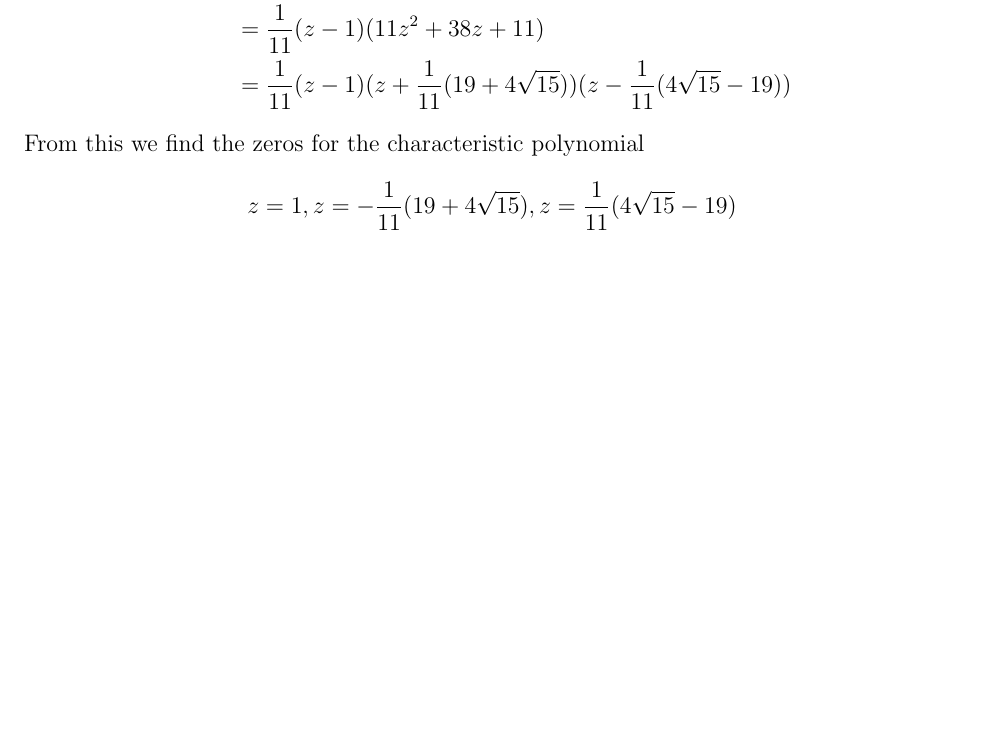
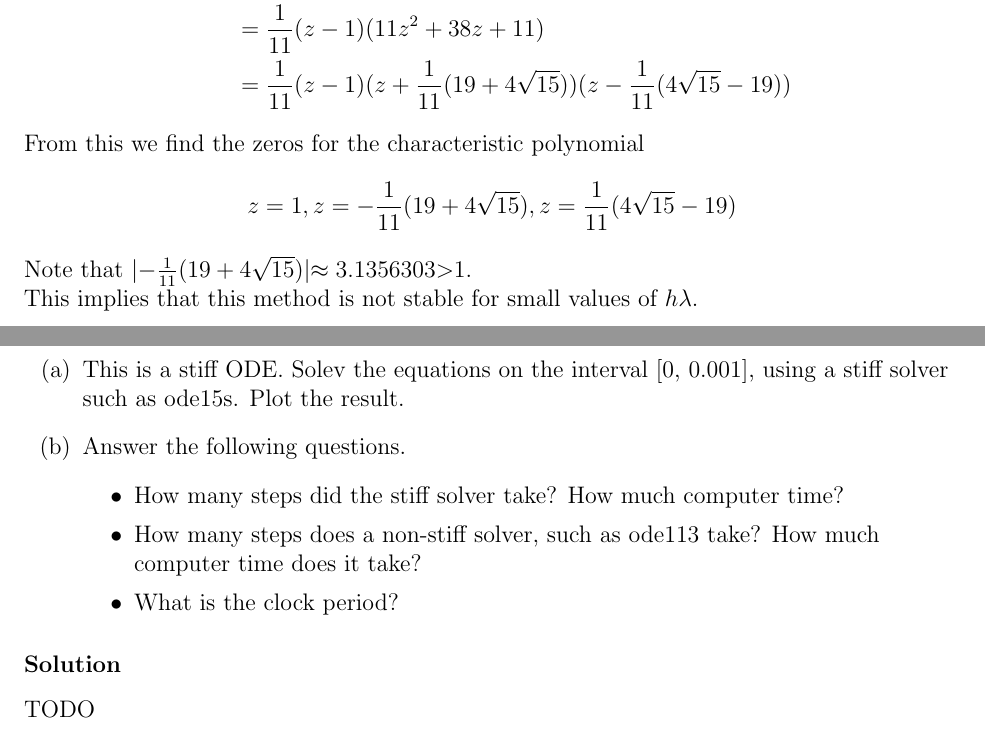
Before and after one commit to imalerich/math481, a LaTeX problem sheet (hw2/hw2.tex): part of page 1 of 7 before the commit and two parts of pages 1 and 8 of 8 after it, the two joined at a grey line, cut so that both start at the same text, the shorter picture padded with empty space. The pictures show the PDF file hw2/hw2.pdf that the author committed with the source.

Commit message:
only problem 5 remaining

```diff
--- a/hw2/hw2.tex
+++ b/hw2/hw2.tex
@@ -48,6 +48,9 @@
 	z = -\frac{1}{11}(19 + 4\sqrt{15}),
 	z = \frac{1}{11}(4\sqrt{15} - 19)
     $$
+
+    Note that $|-\frac{1}{11}(19 + 4\sqrt{15})| \approx 3.1356303 \textgreater 1$. \\
+    This implies that this method is not stable for small values of $h\lambda$.
 
 \problem{}
 
@@ -127,4 +130,22 @@
     \inputminted[linenos,frame=lines,framesep=2mm]{octave}{p4.m}
     \inputminted[linenos,frame=lines,framesep=2mm]{octave}{phi.m}
 
+\problem{}
+
+    \begin{enumerate}
+	\item This is a stiff ODE. Solev the equations on the interval [0, 0.001],
+	    using a stiff solver such as ode15s. Plot the result.
+	\item Answer the following questions.
+	    \begin{itemize}
+		\item How many steps did the stiff solver take? How much computer time?
+		\item How many steps does a non-stiff solver, such as ode113 take? How
+		    much computer time does it take?
+		\item What is the clock period?
+	    \end{itemize}
+    \end{enumerate}
+
+\solution
+
+    TODO
+
 \end{document}
```
Also changed, not shown: hw2/hw2.pdf.
